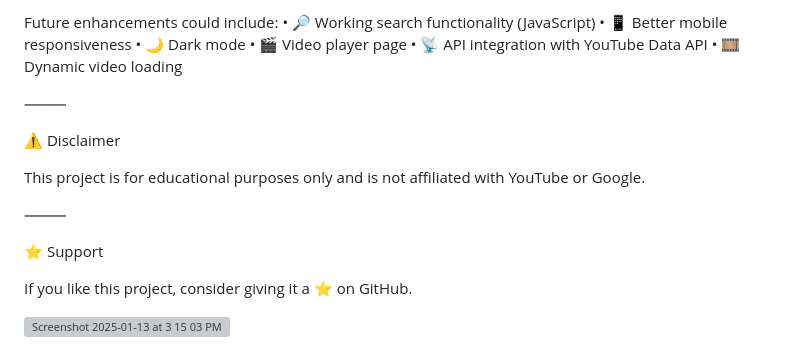
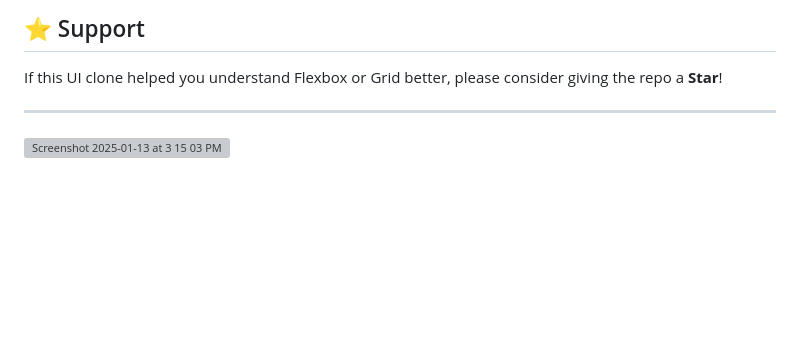
Before and after one commit to Prathvirajbhure/youtubeclone, a Markdown page: README.md, the part around one of its changes. Rendered like a GitHub page; blank space fills up the shorter version; grey boxes are pictures that could not be loaded.

```diff
--- a/README.md
+++ b/README.md
@@ -138,23 +80,10 @@ The layout adapts to different screen sizes using:
 
-Future enhancements could include:
-	•	🔎 Working search functionality (JavaScript)
-	•	📱 Better mobile responsiveness
-	•	🌙 Dark mode
-	•	🎬 Video player page
-	•	📡 API integration with YouTube Data API
-	•	🎞️ Dynamic video loading
+## ⭐ Support
 
-⸻
+If this UI clone helped you understand Flexbox or Grid better, please consider giving the repo a **Star**!
 
-⚠️ Disclaimer
+---
 
-This project is for educational purposes only and is not affiliated with YouTube or Google.
-
-⸻
-
-⭐ Support
-
-If you like this project, consider giving it a ⭐ on GitHub.
 
 
 <img width="1251" alt="Screenshot 2025-01-13 at 3 15 03 PM" src="https://github.com/user-attachments/assets/103f8697-e63d-4e2f-8b19-f2baf7e40158" />
```
Also changed, not shown: other parts of README.md (+48 -106 lines).
